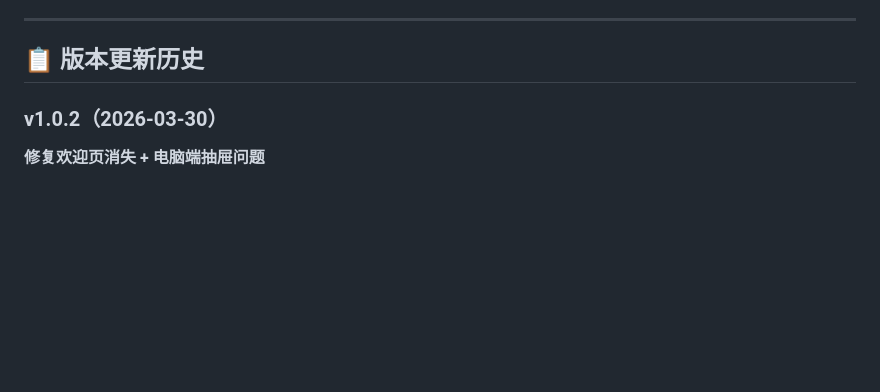
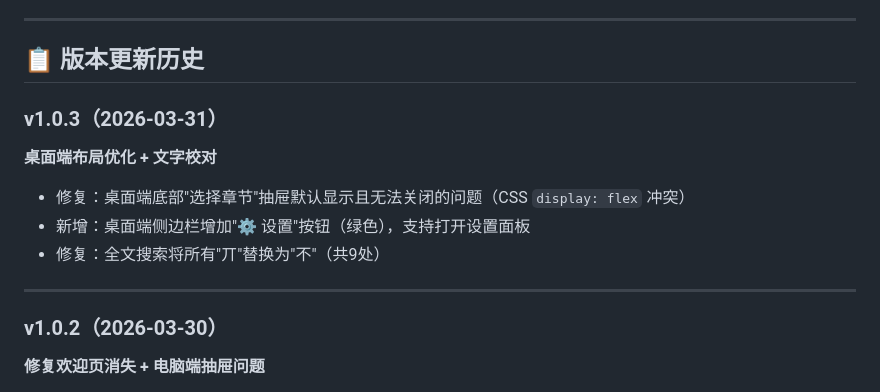
Before and after one commit to zhongguoyin/qinzi-english, a Markdown page: README.md, the part around the change. Rendered like a GitHub page; blank space fills up the shorter version.

Commit message:
Update README for v1.0.3 release

```diff
--- a/README.md
+++ b/README.md
@@ -20,6 +20,14 @@
 ---
 
 ## 📋 版本更新历史
+
+### v1.0.3（2026-03-31）
+**桌面端布局优化 + 文字校对**
+- 修复：桌面端底部"选择章节"抽屉默认显示且无法关闭的问题（CSS `display: flex` 冲突）
+- 新增：桌面端侧边栏增加"⚙️ 设置"按钮（绿色），支持打开设置面板
+- 修复：全文搜索将所有"丌"替换为"不"（共9处）
+
+---
 
 ### v1.0.2（2026-03-30）
 **修复欢迎页消失 + 电脑端抽屉问题**
```
